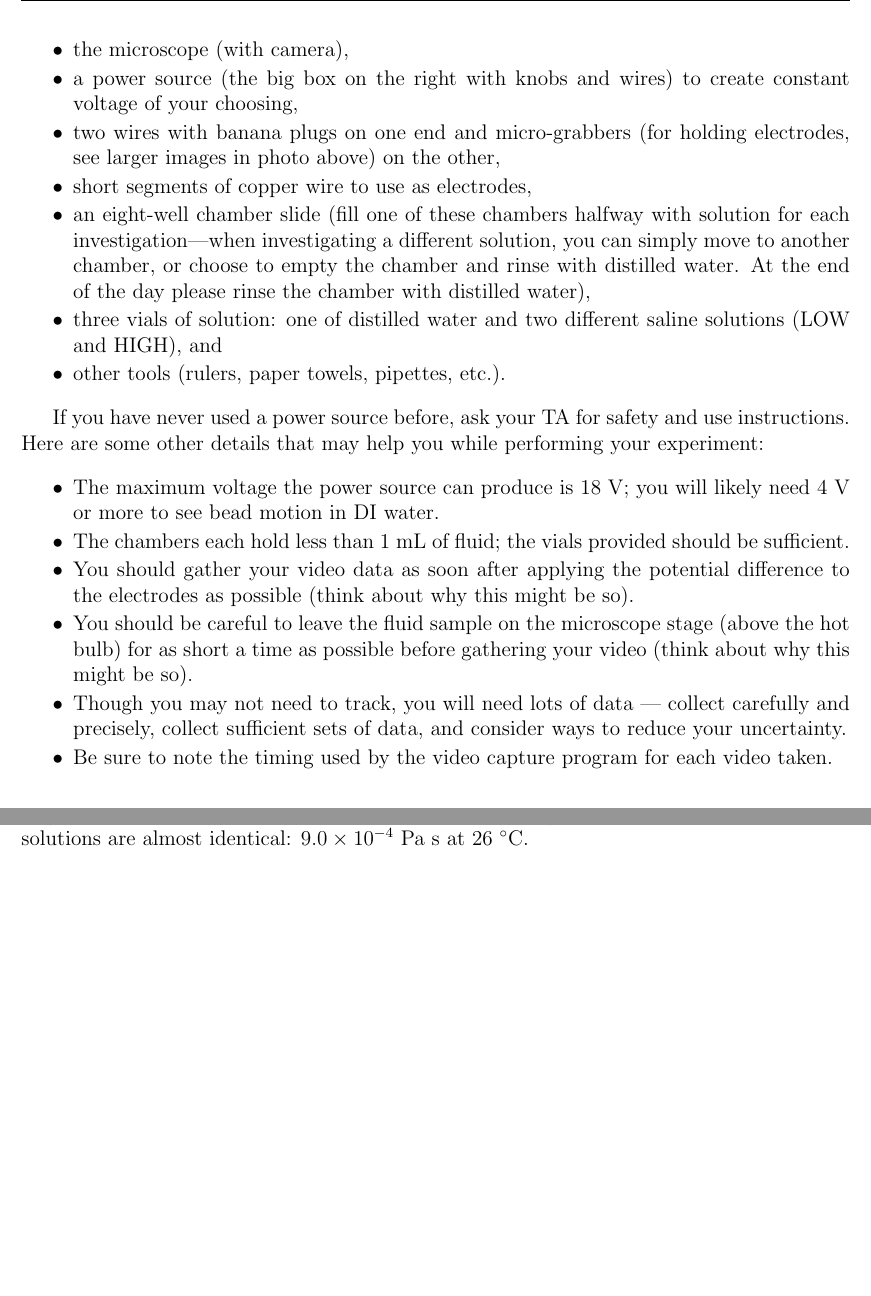
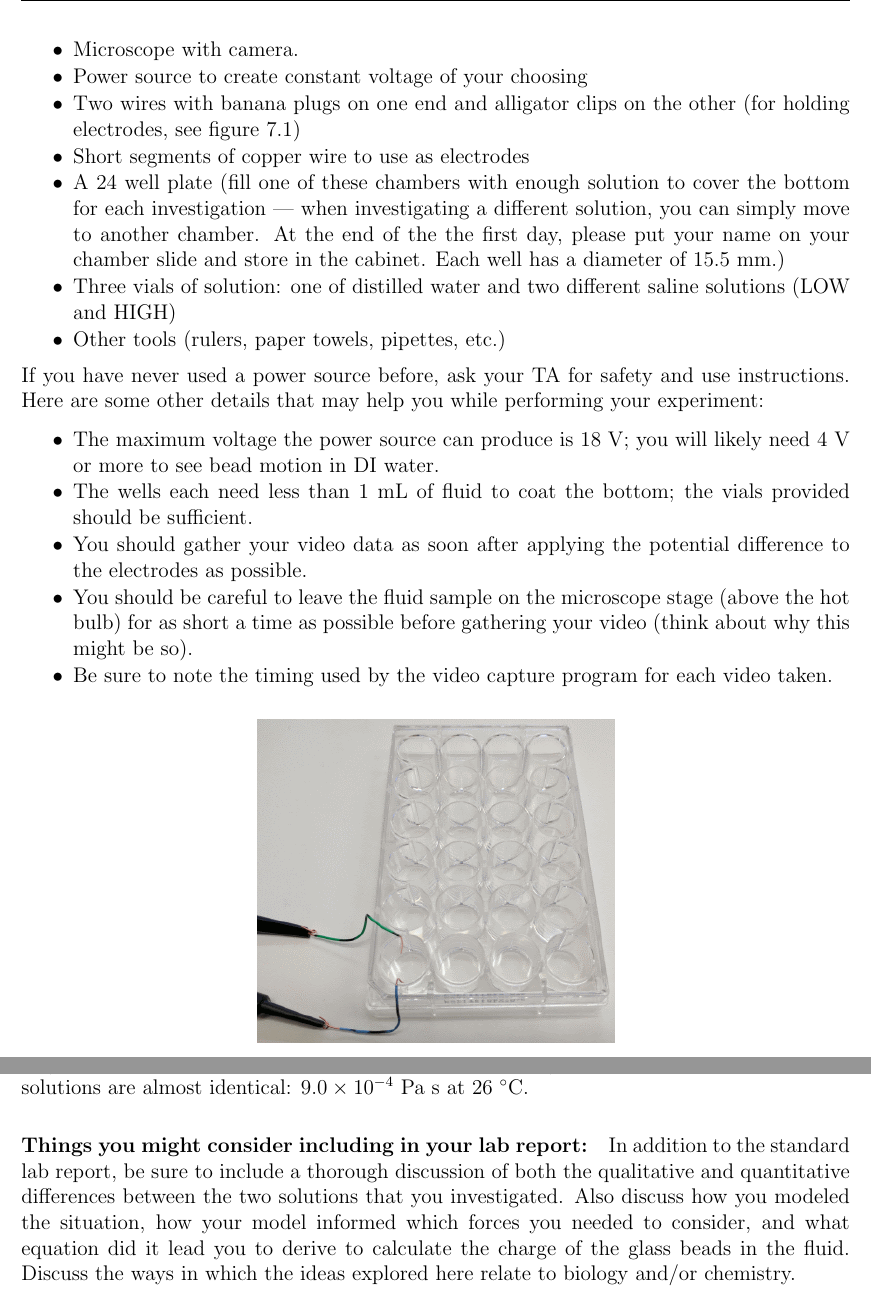
Before and after one commit to edwardlk/2141v2-Manual, a LaTeX thesis (main.tex, which reads lab07.tex): two parts of pages 21 and 22 of 77, joined at a grey line, cut at the place of the change, the shorter picture padded with empty space. Compiled offline with pdfLaTeX.

Commit message:
minor adjustments

```diff
--- a/lab07.tex
+++ b/lab07.tex
@@ -56,27 +56,27 @@ Once you have a good experimental design, gather data to determine the charging
 For this experiment, you will be using a microscope to observe the motion of aqueous micropheres within an electric filed. If you are unfamiliar with how to operate a microscope, including how to capture video using one, please read through Technical~Document~\ref{chap:scope-basic}. The experimental set-up available includes:
 \begin{itemize}
 \itemsep-0.3em
-\item the microscope (with camera),
-\item a power source (the big box on the right with knobs and wires) to create constant voltage of your choosing,
-\item two wires with banana plugs on one end and micro-grabbers (for holding electrodes, see larger images in photo above) on the other,
-\item short segments of copper wire to use as electrodes,
-\item an eight-well chamber slide (fill one of these chambers halfway with solution for each investigation—when investigating a different solution, you can simply move to another chamber, or choose to empty the chamber and rinse with distilled water. At the end of the day please rinse the chamber with distilled water),
-\item three vials of solution: one of distilled water and two different saline solutions (LOW and HIGH), and
-\item other tools (rulers, paper towels, pipettes, etc.).
+\item Microscope with camera.
+\item Power source to create constant voltage of your choosing
+\item Two wires with banana plugs on one end and alligator clips on the other (for holding electrodes, see figure~\ref{fig:electroph})
+\item Short segments of copper wire to use as electrodes
+\item A 24 well plate (fill one of these chambers with enough solution to cover the bottom for each investigation — when investigating a different solution, you can simply move to another chamber. At the end of the the first day, please put your name on your chamber slide and store in the cabinet. Each well has a diameter of 15.5 mm.)
+\item Three vials of solution: one of distilled water and two different saline solutions (LOW and HIGH)
+\item Other tools (rulers, paper towels, pipettes, etc.)
 \end{itemize}
 
+\noindent
 If you have never used a power source before, ask your TA for safety and use instructions. Here are some other details that may help you while performing your experiment:
+
 \begin{itemize}
 \itemsep-0.3em
 \item The maximum voltage the power source can produce is 18 V; you will likely need 4 V or more to see bead motion in DI water.
-\item The chambers each hold less than 1 mL of fluid; the vials provided should be sufficient.
+\item The wells each need less than 1 mL of fluid to coat the bottom; the vials provided should be sufficient.
 \item You should gather your video data as soon after applying the potential difference to the
-electrodes as possible (think about why this might be so).
+electrodes as possible.
 \item You should be careful to leave the fluid sample on the microscope stage (above the hot
 bulb) for as short a time as possible before gathering your video (think about why this might
 be so).
-\item Though you may not need to track, you will need lots of data — collect carefully and
-precisely, collect sufficient sets of data, and consider ways to reduce your uncertainty.
 \item Be sure to note the timing used by the video capture program for each video taken.
 \end{itemize}
 
@@ -104,3 +105,13 @@ Now investigate how saline solutions 'screen' the charge on the glass beads, by
 	\caption{Videos. `DI' refers to De-Ionized water. `LOW' refers to a saline solution with 9 mg/L NaCl; `HIGH' refers to a saline solution with 90 mg/L NaCl. The viscosities of these solutions are almost identical: $9.0 \times 10^{-4}$ Pa s at 26 $^{\circ}$C.}
 	\label{tab:lab7-vids}
 \end{table}
+
+\paragraph*{Things you might consider including in your lab report:} In addition to the standard lab report, be sure to include a thorough discussion of both the qualitative and quantitative differences between the two solutions that you investigated.
+Also discuss how you modeled the situation, how your model informed which forces you needed to consider, and what equation did it lead you to derive to calculate the charge of the glass beads in the fluid.
+Discuss the ways in which the ideas explored here relate to biology and/or chemistry.
+%Some other questions you may want to consider:
+%\begin{itemize}
+%\item
+%\item
+%\item
+%\end{itemize}
```
Also changed, not shown: intro.tex (+20 -20 lines), lab10.tex (+1 -1 lines), main.tex (+1 -1 lines), lab07.tex (1 more changed lines).
